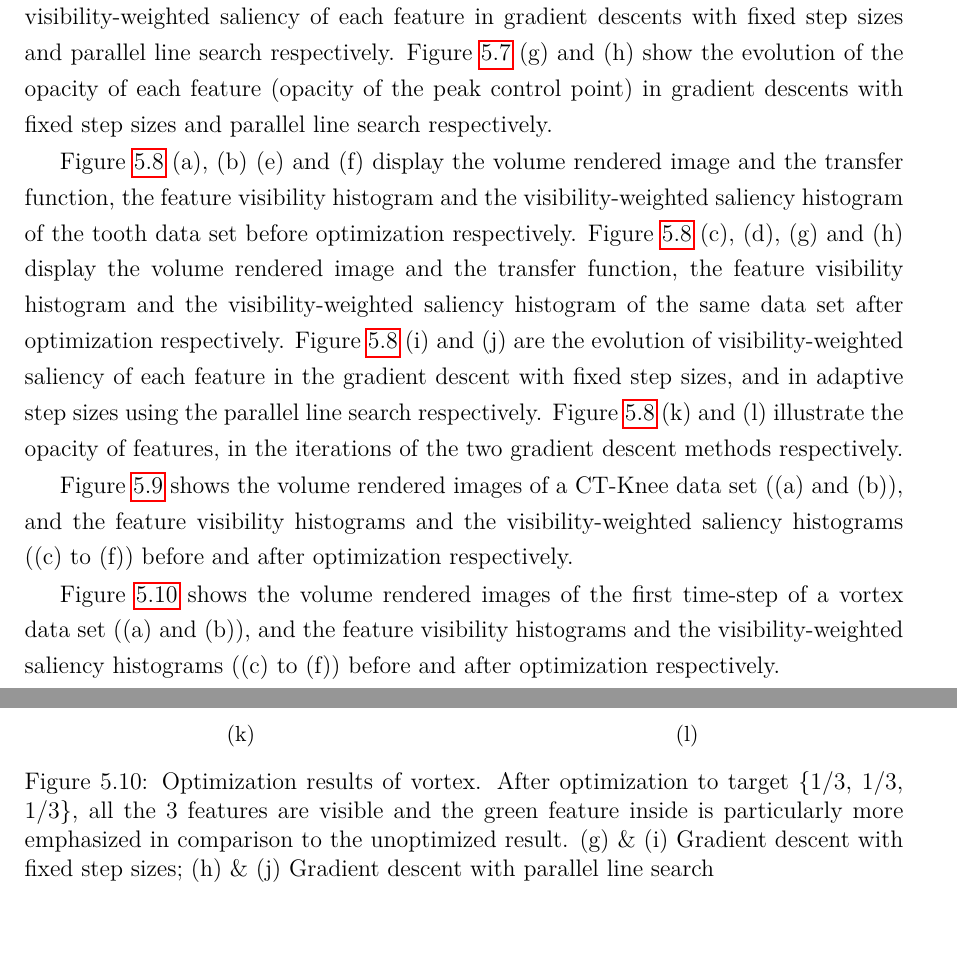
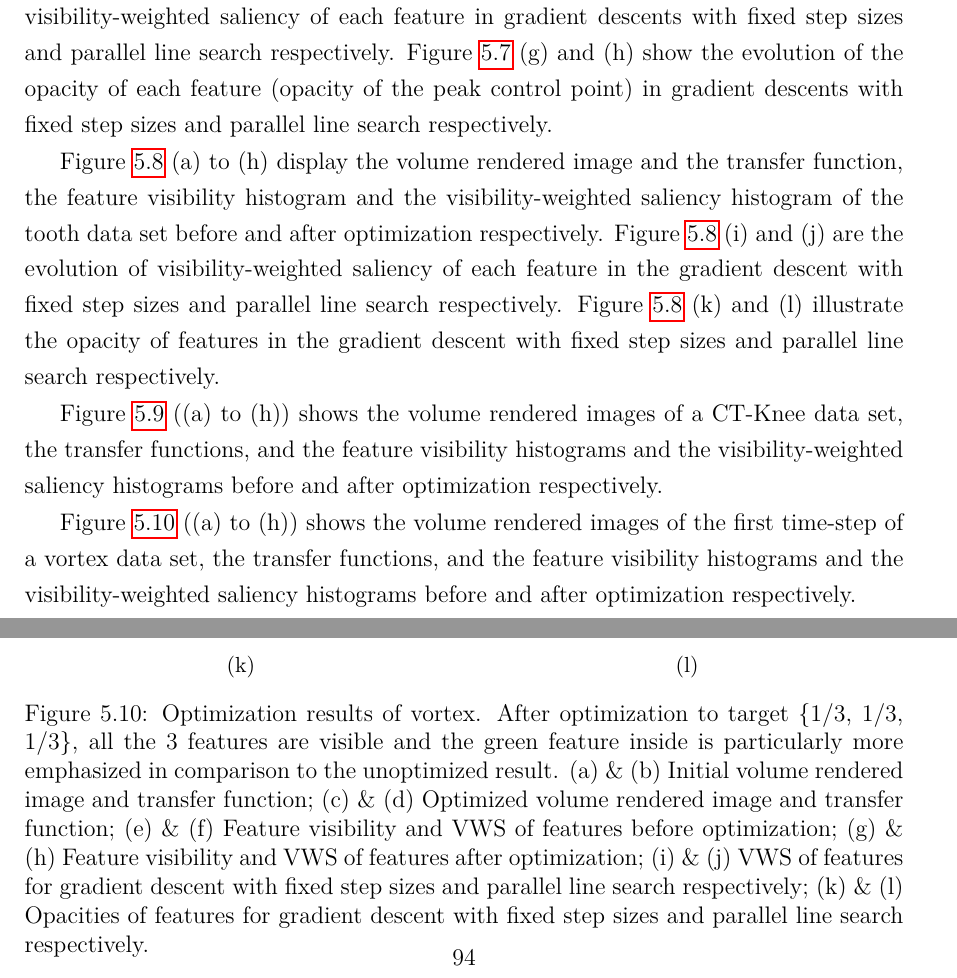
Before and after one commit to luosz/phd-thesis, a LaTeX thesis (thesis/thesis.tex, which reads thesis/chapter5.tex): two parts of pages 110 and 116 of 160, joined at a grey line, cut so that both start at the same text, the shorter picture padded with empty space. Compiled offline with pdfLaTeX.

Commit message:
update results in chapter5.tex

```diff
--- a/thesis/chapter5.tex
+++ b/thesis/chapter5.tex
@@ -340,11 +340,10 @@ Figure~\ref{fig:nucleon_naive_optimized} shows the optimization results of Figur
 Figure~\ref{fig:nucleon_naive_optimized} (b) to (d) are the optimized transfer function, the feature visibility histogram and the visibility-weighted saliency histogram respectively.
 Figure~\ref{fig:nucleon_naive_optimized} (e) and (f) are the evolution of visibility-weighted saliency of each feature in gradient descents with fixed step sizes and parallel line search respectively. Figure~\ref{fig:nucleon_naive_optimized} (g) and (h) show the evolution of the opacity of each feature (opacity of the peak control point) in gradient descents with fixed step sizes and parallel line search respectively.
 
-Figure~\ref{fig:tooth_naive_optimized} (a), (b) (e) and (f) display the volume rendered image and the transfer function, the feature visibility histogram and the visibility-weighted saliency histogram of the tooth data set before optimization respectively.
-Figure~\ref{fig:tooth_naive_optimized} (c), (d), (g) and (h) display the volume rendered image and the transfer function, the feature visibility histogram and the visibility-weighted saliency histogram of the same data set after optimization respectively.
-Figure~\ref{fig:tooth_naive_optimized} (i) and (j) are the evolution of visibility-weighted saliency of each feature in the gradient descent with fixed step sizes, and in adaptive step sizes using the parallel line search respectively. Figure~\ref{fig:tooth_naive_optimized} (k) and (l) illustrate the opacity of features, in the iterations of the two gradient descent methods respectively.
+Figure~\ref{fig:tooth_naive_optimized} (a) to (h) display the volume rendered image and the transfer function, the feature visibility histogram and the visibility-weighted saliency histogram of the tooth data set before and after optimization respectively.
+Figure~\ref{fig:tooth_naive_optimized} (i) and (j) are the evolution of visibility-weighted saliency of each feature in the gradient descent with fixed step sizes and parallel line search respectively. Figure~\ref{fig:tooth_naive_optimized} (k) and (l) illustrate the opacity of features in the gradient descent with fixed step sizes and parallel line search respectively.
 
-Figure~\ref{fig:CT-Knee_naive_optimized} shows the volume rendered images of a CT-Knee data set ((a) and (b)), and the feature visibility histograms and the visibility-weighted saliency histograms ((c) to (f)) before and after optimization respectively.
+Figure~\ref{fig:CT-Knee_naive_optimized} ((a) to (h)) shows the volume rendered images of a CT-Knee data set, the transfer functions, and the feature visibility histograms and the visibility-weighted saliency histograms before and after optimization respectively.
 
-Figure~\ref{fig:vortex_naive_optimized} shows the volume rendered images of the first time-step of a vortex data set ((a) and (b)), and the feature visibility histograms and the visibility-weighted saliency histograms ((c) to (f)) before and after optimization respectively.
+Figure~\ref{fig:vortex_naive_optimized} ((a) to (h)) shows the volume rendered images of the first time-step of a vortex data set, the transfer functions, and the feature visibility histograms and the visibility-weighted saliency histograms before and after optimization respectively.
 
@@ -657,7 +658,8 @@ Time step 30 and 80 rendered with the static transfer function and the dynamic t
 		\includegraphics[width=1\linewidth]{figures/vortex_naive_proportional_opacity_parallelsearch}
 		\subcaption{}
 	\end{minipage}
-	\caption[Optimization results of vortex]{Optimization results of vortex. After optimization to target \{1/3, 1/3, 1/3\}, all the 3 features are visible and the green feature inside is particularly more emphasized in comparison to the unoptimized result. (g) \& (i) Gradient descent with fixed step sizes; (h) \& (j) Gradient descent with parallel line search}
+	\caption[Optimization results of vortex]{Optimization results of vortex. After optimization to target \{1/3, 1/3, 1/3\}, all the 3 features are visible and the green feature inside is particularly more emphasized in comparison to the unoptimized result.
+	(a) \& (b) Initial volume rendered image and transfer function; (c) \& (d) Optimized volume rendered image and transfer function; (e) \& (f) Feature visibility and VWS of features before optimization; (g) \& (h) Feature visibility and VWS of features after optimization; (i) \& (j) VWS of features for gradient descent with fixed step sizes and parallel line search respectively; (k) \& (l) Opacities of features for gradient descent with fixed step sizes and parallel line search respectively.}
 	\label{fig:vortex_naive_optimized}
 \end{figure}
 
```
Also changed, not shown: thesis/chapter5.tex (12 more changed lines).
